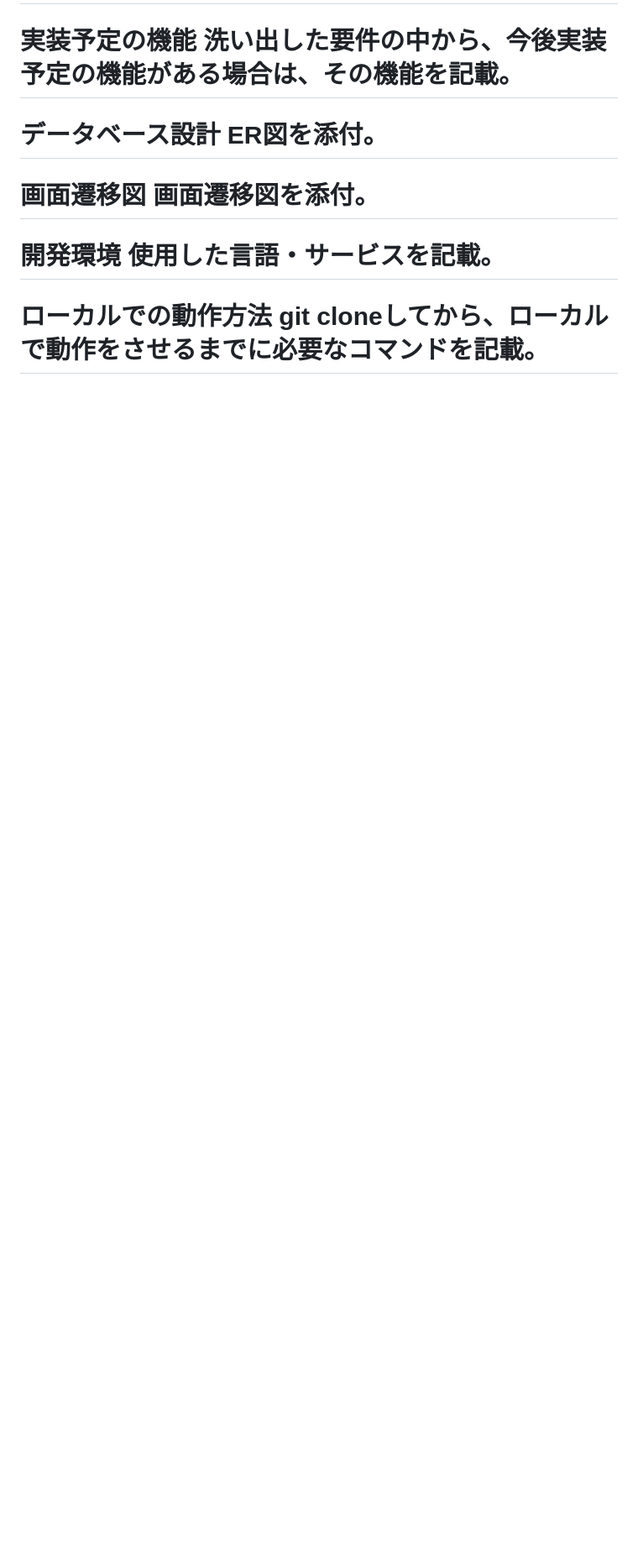
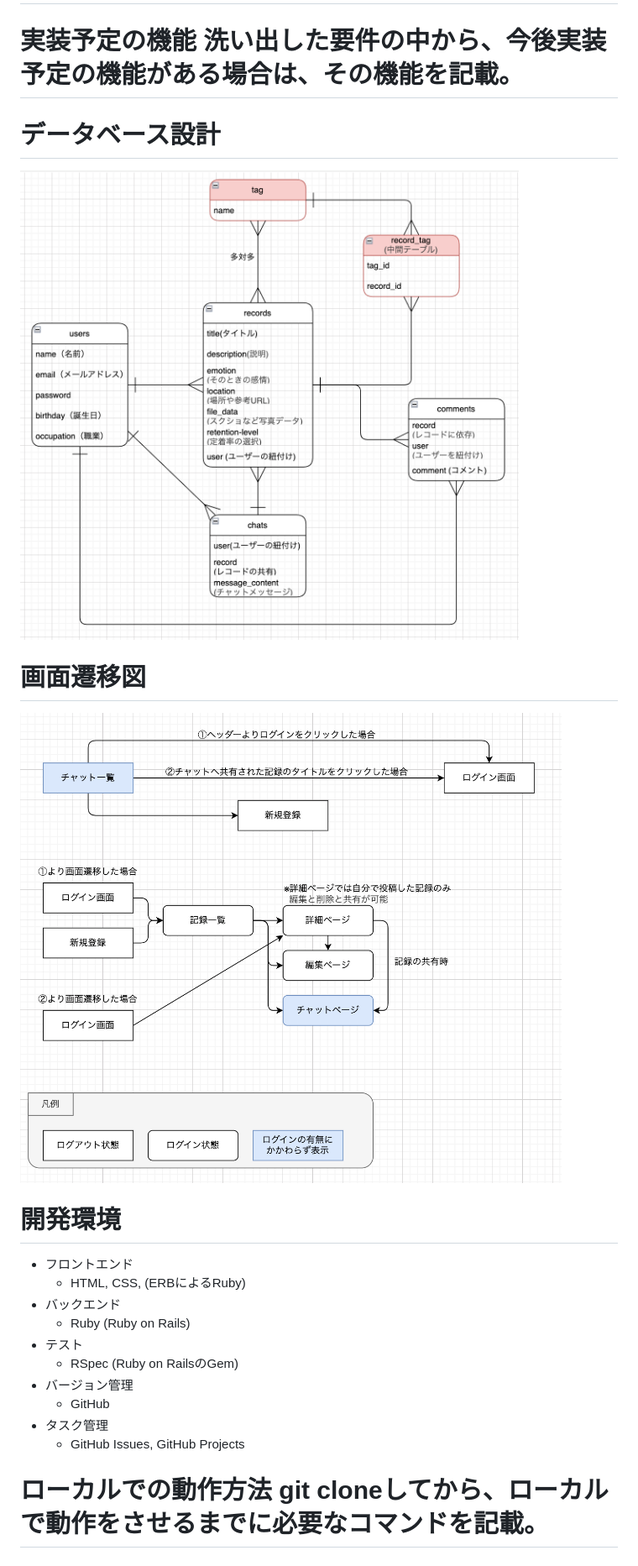
Before and after one commit to HayateOhsawa/hibirog, a Markdown page: README.md, the part around the change printed below. Shown: that part at 84% size. Rendered like a GitHub page; pictures changed too: image-1.png (added), image-3.png (added); blank space fills up the shorter version.

```diff
--- a/README.md
+++ b/README.md
@@ -22,7 +22,19 @@ pass:2222
 似たようなアプリに「notion」というアプリがありますが、機能を一部に限定し、シンプルな構造にすることで一元管理がしやすくなっています。
 # 実装した機能についての画像やGIFおよびその説明※	実装した機能について、それぞれどのような特徴があるのかを列挙する形で記載。画像はGyazoで、GIFはGyazoGIFで撮影すること。
 # 実装予定の機能	洗い出した要件の中から、今後実装予定の機能がある場合は、その機能を記載。
-# データベース設計	ER図を添付。
-# 画面遷移図	画面遷移図を添付。
-# 開発環境	使用した言語・サービスを記載。
+# データベース設計
+![ER図](image-3.png)
+# 画面遷移図
+![画面遷移図](image-1.png)
+# 開発環境
+- フロントエンド
+  - HTML, CSS, (ERBによるRuby)
+- バックエンド
+  - Ruby (Ruby on Rails)
+- テスト
+  - RSpec (Ruby on RailsのGem)
+- バージョン管理
+  - GitHub
+- タスク管理
+  - GitHub Issues, GitHub Projects
 # ローカルでの動作方法	git cloneしてから、ローカルで動作をさせるまでに必要なコマンドを記載。
```
Also changed, not shown: other parts of README.md (+21 -5 lines), image-2.png (added), 2 other files.
